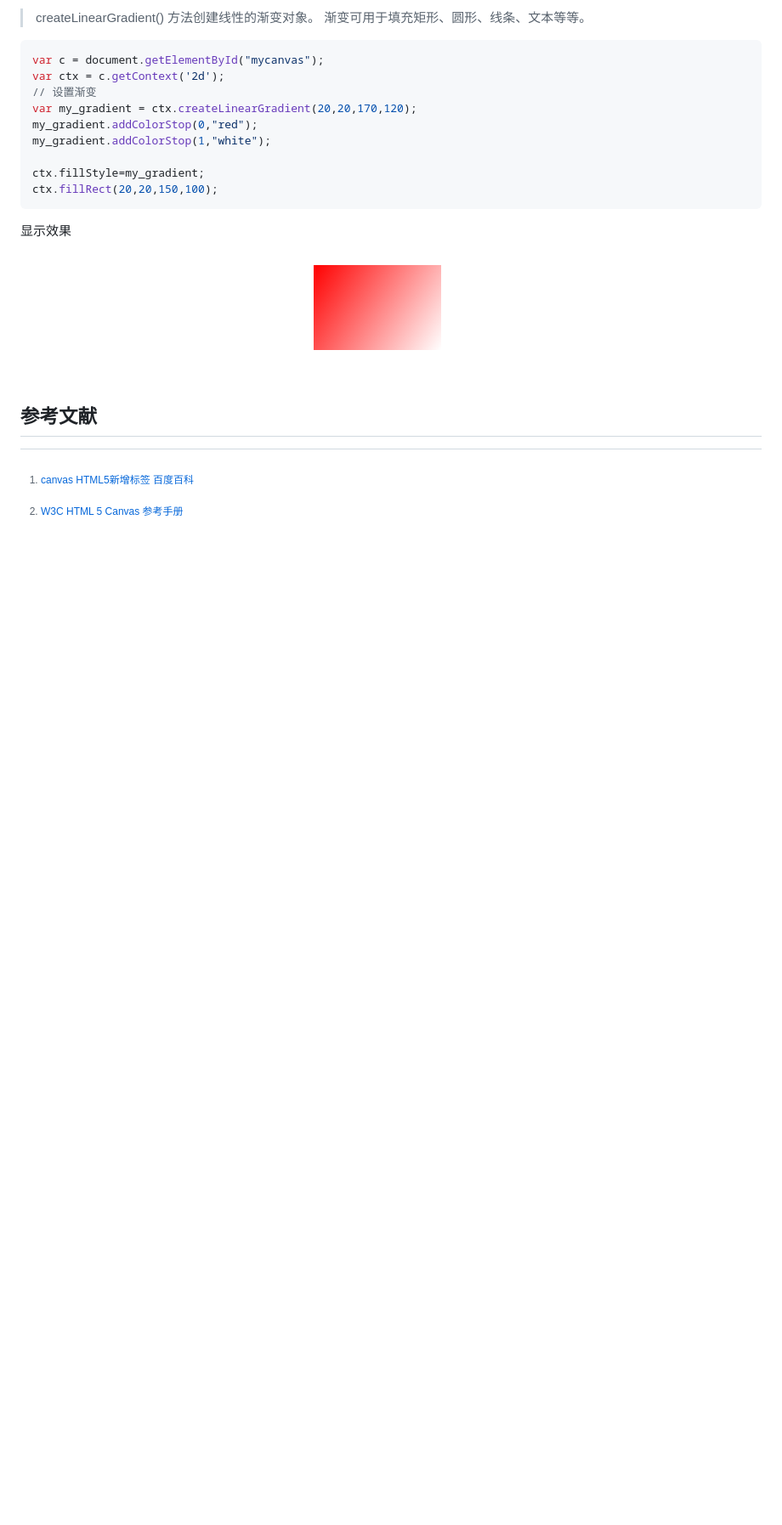
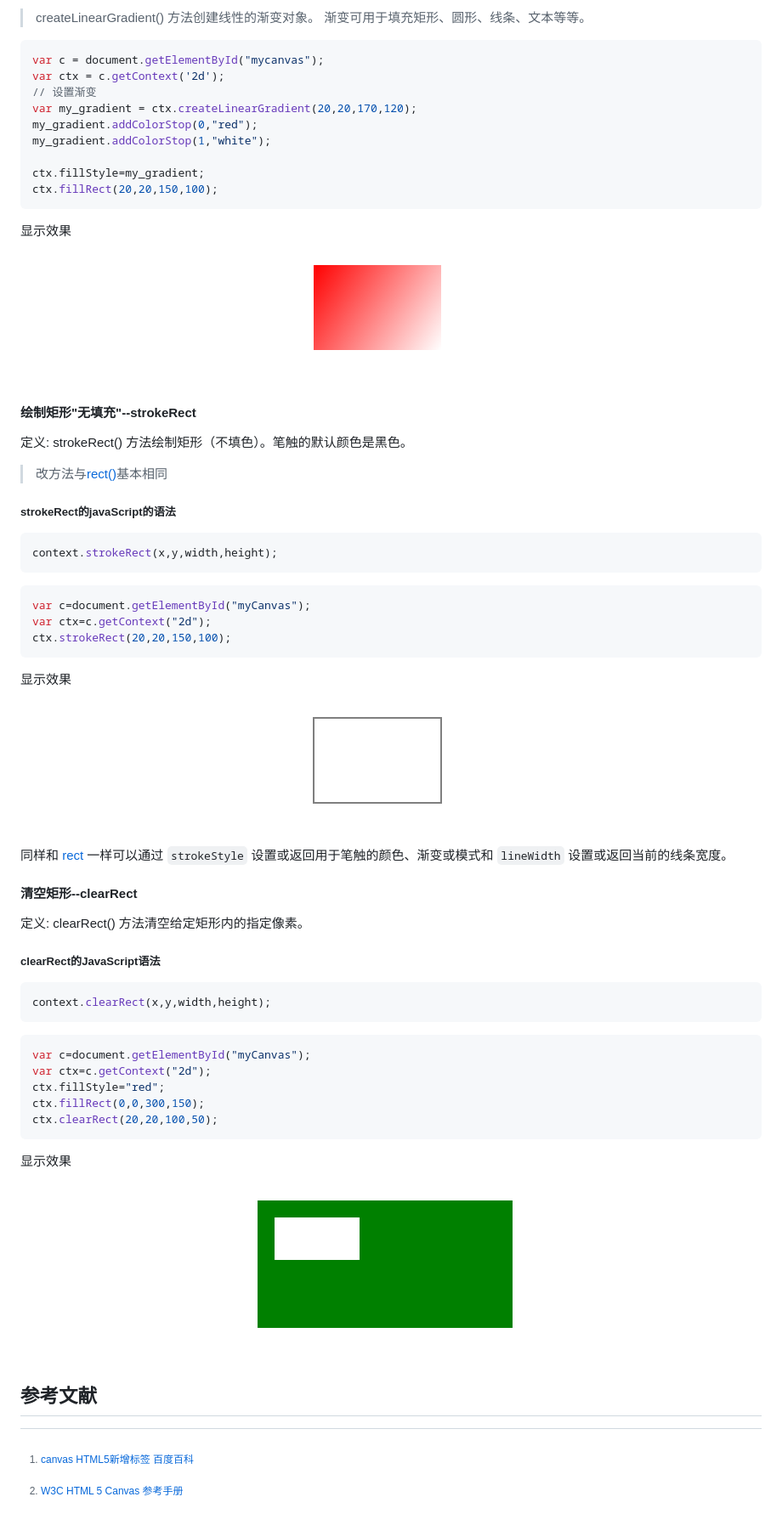
Before and after one commit to StevenTang1994/html5--canvas-note, a Markdown page: canvas基础.md, the part around the change printed below. Shown: that part at 85% size. Rendered like a GitHub page; pictures changed too: canvas文档图片/clearRect.png (added), canvas文档图片/strokeRect.png (added); blank space fills up the shorter version.

````diff
--- a/canvas基础.md
+++ b/canvas基础.md
@@ -205,6 +205,56 @@ ctx.fillRect(20,20,150,100);
 
 <div align=center><img src="/canvas文档图片/red000.png" alt="red000"></div>
 
+<div id="strokeRect"></div>
+
+#### 绘制矩形"无填充"--strokeRect
+
+定义: strokeRect() 方法绘制矩形（不填色）。笔触的默认颜色是黑色。
+
+> 改方法与[rect()](#rect)基本相同
+
+##### strokeRect的javaScript的语法
+
+```javaScript {.line-numbers}
+context.strokeRect(x,y,width,height);
+```
+
+```javaScript {.line-numbers}
+var c=document.getElementById("myCanvas");
+var ctx=c.getContext("2d");
+ctx.strokeRect(20,20,150,100);
+```
+
+显示效果
+
+<div align=center><img src="/canvas文档图片/strokeRect.png" alt="strokeRect"></div>
+
+同样和 [rect](#rectDemo) 一样可以通过 `strokeStyle` 设置或返回用于笔触的颜色、渐变或模式和 `lineWidth` 设置或返回当前的线条宽度。
+
+<div id="clearRect"></div>
+
+#### 清空矩形--clearRect
+定义: clearRect() 方法清空给定矩形内的指定像素。
+
+##### clearRect的JavaScript语法
+
+```JavaScript {.line-numbers}
+context.clearRect(x,y,width,height);
+```
+
+```JavaScript {.line-numbers}
+var c=document.getElementById("myCanvas");
+var ctx=c.getContext("2d");
+ctx.fillStyle="red";
+ctx.fillRect(0,0,300,150);
+ctx.clearRect(20,20,100,50);
+```
+
+显示效果
+
+<div align=center><img src="/canvas文档图片/clearRect.png" alt="clearRect"></div>
+
+
 ## 参考文献
 
 [^1]: [canvas HTML5新增标签 百度百科](https://baike.baidu.com/item/canvas/16416421#viewPageContent)
````
Also changed, not shown: other parts of canvas基础.md (+5 -5 lines), README.md (+11 -3 lines), 3 other files.
